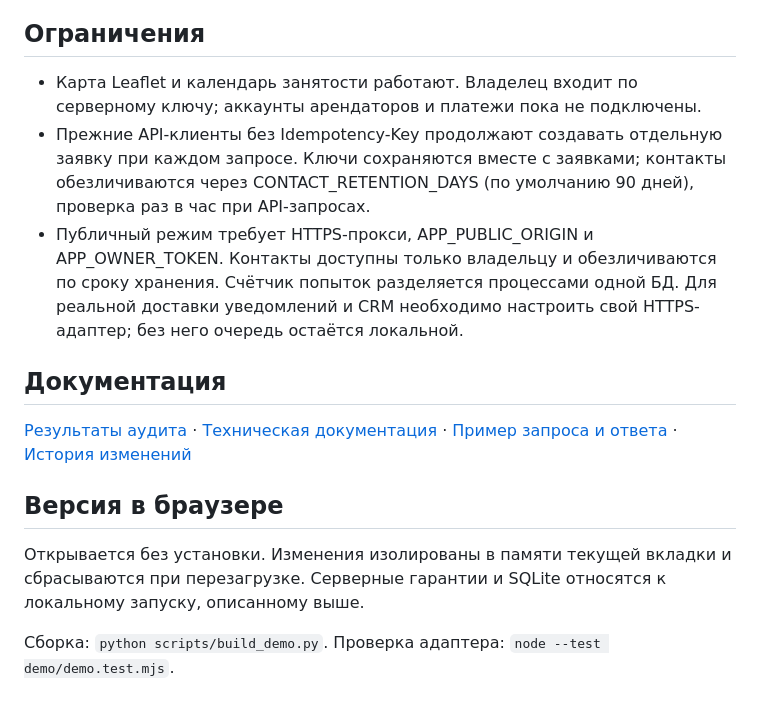
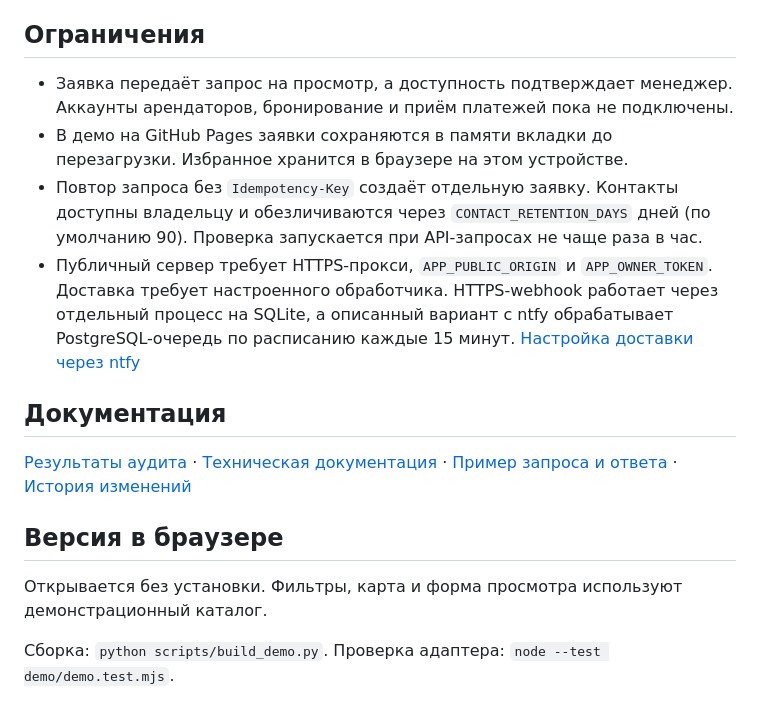
Before and after one commit to memorim/nestly-apartment-rentals, a Markdown page: README.md, the part around one of its changes. Drawn GitHub-style.

```diff
--- a/README.md
+++ b/README.md
@@ -63,9 +66,10 @@ CI устанавливает зависимости по зафиксирова
 
 ## Ограничения
 
-- Карта Leaflet и календарь занятости работают. Владелец входит по серверному ключу; аккаунты арендаторов и платежи пока не подключены.
-- Прежние API-клиенты без Idempotency-Key продолжают создавать отдельную заявку при каждом запросе. Ключи сохраняются вместе с заявками; контакты обезличиваются через CONTACT_RETENTION_DAYS (по умолчанию 90 дней), проверка раз в час при API-запросах.
-- Публичный режим требует HTTPS-прокси, APP_PUBLIC_ORIGIN и APP_OWNER_TOKEN. Контакты доступны только владельцу и обезличиваются по сроку хранения. Счётчик попыток разделяется процессами одной БД. Для реальной доставки уведомлений и CRM необходимо настроить свой HTTPS-адаптер; без него очередь остаётся локальной.
+- Заявка передаёт запрос на просмотр, а доступность подтверждает менеджер. Аккаунты арендаторов, бронирование и приём платежей пока не подключены.
+- В демо на GitHub Pages заявки сохраняются в памяти вкладки до перезагрузки. Избранное хранится в браузере на этом устройстве.
+- Повтор запроса без `Idempotency-Key` создаёт отдельную заявку. Контакты доступны владельцу и обезличиваются через `CONTACT_RETENTION_DAYS` дней (по умолчанию 90). Проверка запускается при API-запросах не чаще раза в час.
+- Публичный сервер требует HTTPS-прокси, `APP_PUBLIC_ORIGIN` и `APP_OWNER_TOKEN`. Доставка требует настроенного обработчика. HTTPS-webhook работает через отдельный процесс на SQLite, а описанный вариант с ntfy обрабатывает PostgreSQL-очередь по расписанию каждые 15 минут. [Настройка доставки через ntfy](docs/FREE_POSTGRES.md)
 
 ## Документация
 
@@ -73,7 +77,7 @@ CI устанавливает зависимости по зафиксирова
 
 ## Версия в браузере
 
-Открывается без установки. Изменения изолированы в памяти текущей вкладки и сбрасываются при перезагрузке. Серверные гарантии и SQLite относятся к локальному запуску, описанному выше.
+Открывается без установки. Фильтры, карта и форма просмотра используют демонстрационный каталог.
 
 Сборка: `python scripts/build_demo.py`. Проверка адаптера: `node --test demo/demo.test.mjs`.
 
```
Also changed, not shown: other parts of README.md (+3 -0 lines), docs/desktop.png, docs/mobile.png.
